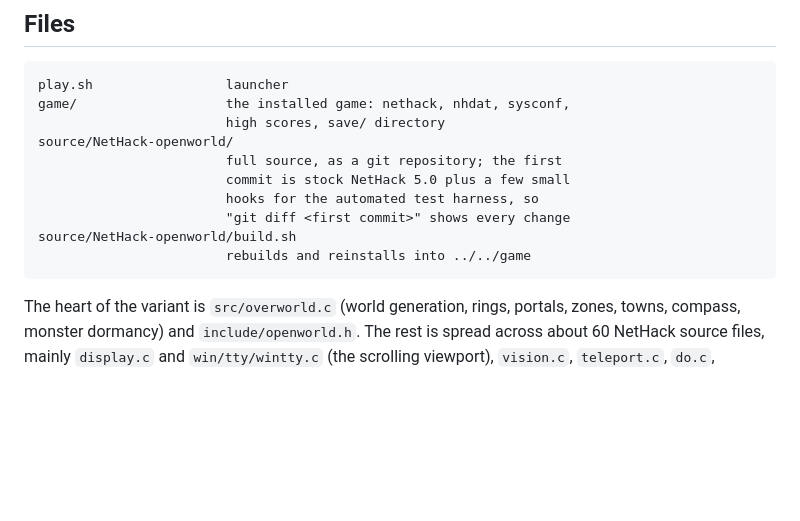
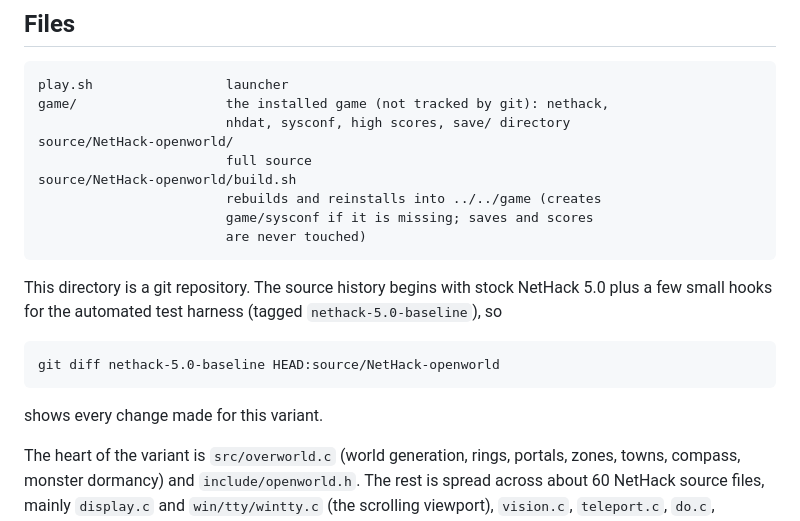
Before and after one commit to gharman/owhack, a Markdown page: README.md, the part around the change. GitHub-like rendering; blank space fills up the shorter version.

Commit message:
README: describe the repository layout

```diff
--- a/README.md
+++ b/README.md
@@ -146,15 +146,22 @@ Everything not listed here plays as it does in NetHack 5.0.
 ## Files
 
     play.sh                 launcher
-    game/                   the installed game: nethack, nhdat, sysconf,
-                            high scores, save/ directory
+    game/                   the installed game (not tracked by git): nethack,
+                            nhdat, sysconf, high scores, save/ directory
     source/NetHack-openworld/
-                            full source, as a git repository; the first
-                            commit is stock NetHack 5.0 plus a few small
-                            hooks for the automated test harness, so
-                            "git diff <first commit>" shows every change
+                            full source
     source/NetHack-openworld/build.sh
-                            rebuilds and reinstalls into ../../game
+                            rebuilds and reinstalls into ../../game (creates
+                            game/sysconf if it is missing; saves and scores
+                            are never touched)
+
+This directory is a git repository.  The source history begins with stock
+NetHack 5.0 plus a few small hooks for the automated test harness (tagged
+`nethack-5.0-baseline`), so
+
+    git diff nethack-5.0-baseline HEAD:source/NetHack-openworld
+
+shows every change made for this variant.
 
 The heart of the variant is `src/overworld.c` (world generation, rings,
 portals, zones, towns, compass, monster dormancy) and `include/openworld.h`.
```
